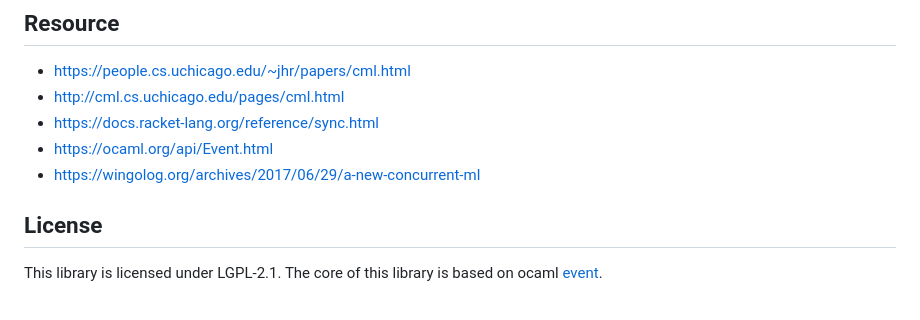
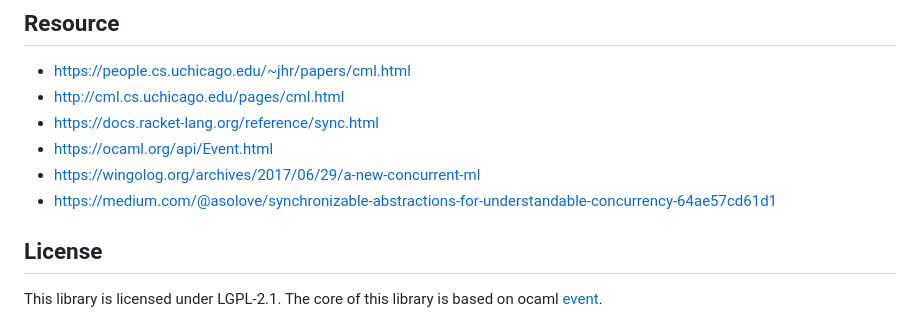
Before and after one commit to dhcmrlchtdj/sync-op, a Markdown page: README.md, the part around the change. Rendered like a GitHub page.

Commit message:
add link to "Synchronizable abstractions for understandable concurrency"

```diff
--- a/README.md
+++ b/README.md
@@ -134,6 +134,7 @@ await choose(timeout(10), fetchOp).sync()
 -   https://docs.racket-lang.org/reference/sync.html
 -   https://ocaml.org/api/Event.html
 -   https://wingolog.org/archives/2017/06/29/a-new-concurrent-ml
+-   https://medium.com/@asolove/synchronizable-abstractions-for-understandable-concurrency-64ae57cd61d1
 
 ## License
 
```
